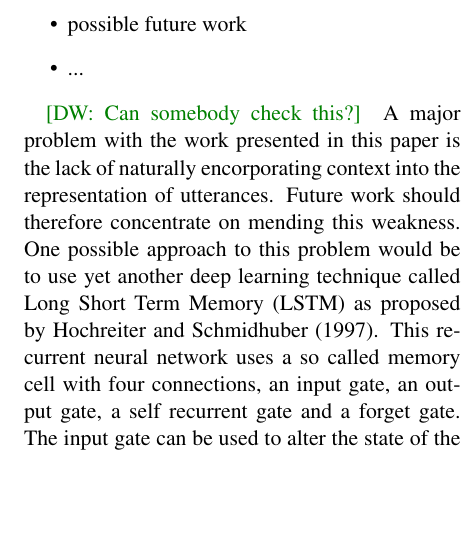
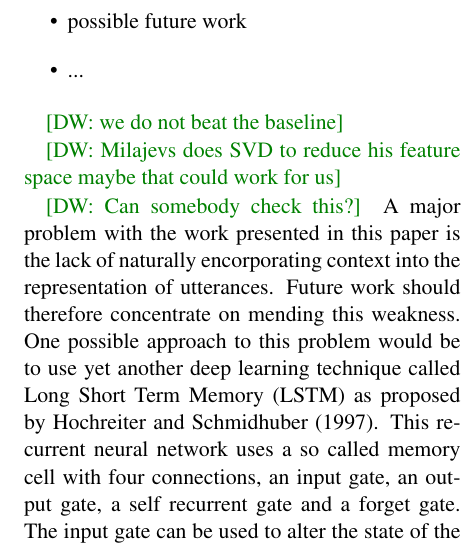
Before and after one commit to mrmutator/COP_Project, a LaTeX paper (report/report.tex, which reads report/discussion.tex): part of one column of page 6 of 6, cut so that both start at the same text, the shorter picture padded with empty space. Compiled offline with pdfLaTeX.

Commit message:
small changes

```diff
--- a/report/discussion.tex
+++ b/report/discussion.tex
@@ -6,5 +6,9 @@
 	\item ...
 \end{itemize}
 
+\david{we do not beat the baseline}
+
+\david{Milajevs does SVD to reduce his feature space maybe that could work for us}
+
 \david{Can somebody check this?}
 A major problem with the work presented in this paper is the lack of naturally encorporating context into the representation of utterances. Future work should therefore concentrate on mending this weakness. One possible approach to this problem would be to use yet another deep learning technique called Long Short Term Memory (LSTM) as proposed by \newcite{lstm-original}. This recurrent neural network uses a so called memory cell with four connections, an input gate, an output gate, a self recurrent gate and a forget gate. The input gate can be used to alter the state of the memory cell, while the output gate can be used to affect the state of other layers. This technique can be applied to dialog act tagging by using the utterance embeddings presented earlier as inputs for the LSTM. The output of the LSTM cell can then be used to predict a tag for that utterance. Since the utterances are fed to the LSTM in sequence, the memory cell can be thought to represent the contextual knowledge of the conversation up to that point.
```
